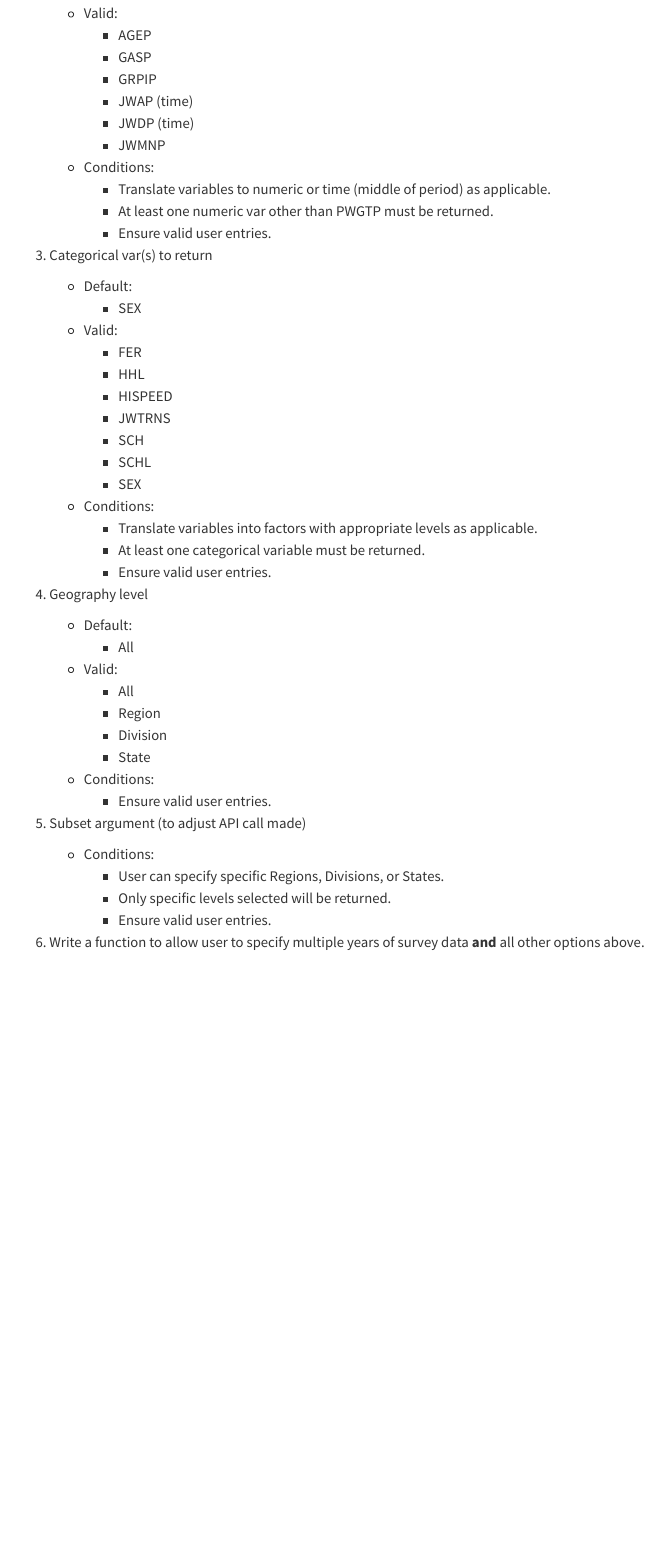
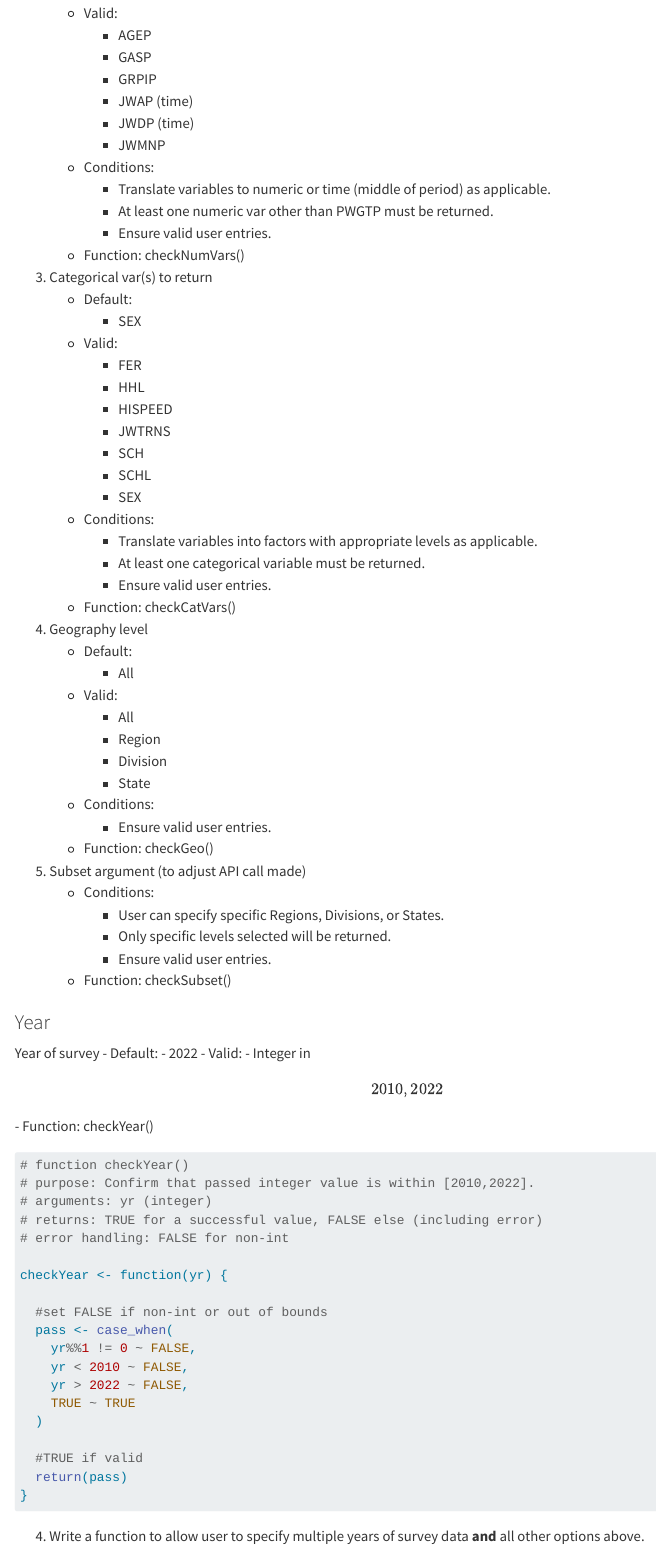
Before and after one commit to srharri3/Project1, a Quarto document (Project1.qmd): the page in a window 1100 px wide, from 3140 px down. Rendered offline with R 4.5, knitr and Pandoc in place of Quarto, with nearby package versions; some code elsewhere in the file could not run offline; long lines of code are wrapped.

Commit message:
validation fcns begin

````diff
--- a/Project1.qmd
+++ b/Project1.qmd
@@ -116,6 +117,7 @@ To make this
         -   Translate variables to numeric or time (middle of period) as applicable.
         -   At least one numeric var other than PWGTP must be returned.
         -   Ensure valid user entries.
+    -   Function: checkNumVars()
 3.  Categorical var(s) to return
     -   Default:
         -   SEX
@@ -131,6 +133,7 @@ To make this
         -   Translate variables into factors with appropriate levels as applicable.
         -   At least one categorical variable must be returned.
         -   Ensure valid user entries.
+    -   Function: checkCatVars()
 4.  Geography level
     -   Default:
         -   All
@@ -141,12 +144,42 @@ To make this
         -   State
     -   Conditions:
         -   Ensure valid user entries.
+    -   Function: checkGeo()
 5.  Subset argument (to adjust API call made)
     -   Conditions:
         -   User can specify specific Regions, Divisions, or States.
         -   Only specific levels selected will be returned.
         -   Ensure valid user entries.
+    -   Function: checkSubset()
 
+### Year
+Year of survey
+-   Default:
+    -   2022
+-   Valid:
+    -   Integer in \[2010,2022\]
+-   Function: checkYear()
+```{r}
+# function checkYear()
+# purpose: Confirm that passed integer value is within [2010,2022].
+# arguments: yr (integer)
+# returns: TRUE for a successful value, FALSE else (including error)
+# error handling: FALSE for non-int
+
+checkYear <- function(yr) {
+
+  #set FALSE if non-int or out of bounds
+  pass <- case_when(
+    yr%%1 != 0 ~ FALSE,
+    yr < 2010 ~ FALSE,
+    yr > 2022 ~ FALSE,
+    TRUE ~ TRUE
+  )
+
+  #TRUE if valid
+  return(pass)
+}
+```
 
 
 
````
Also changed, not shown: Project1.qmd (3 more changed lines).
